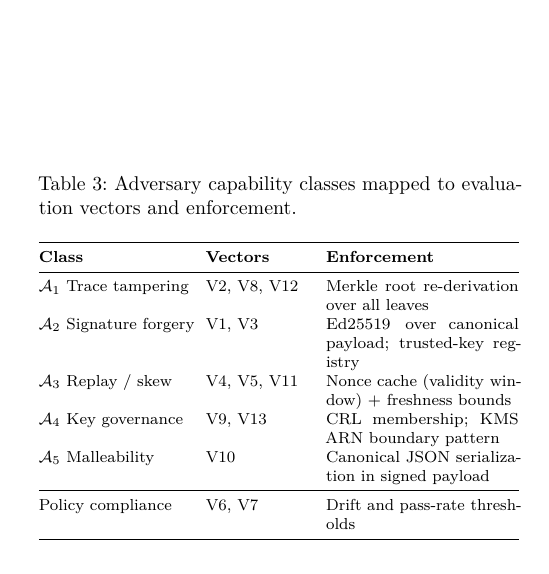
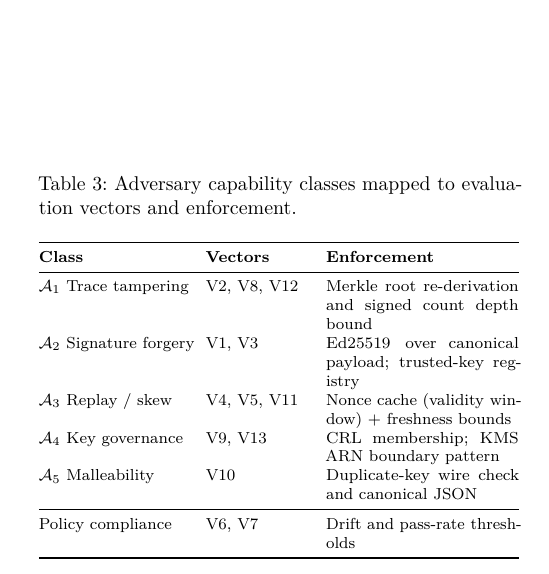
Before and after one commit to radanliev/demo-5-evidence-release-assurance-usenix, a LaTeX paper (docs/usenix_paper_manuscript.tex): part of one column of page 17 of 18, cut so that both start at the same text. Compiled offline with pdfLaTeX; a LaTeX package or settings file that is missing is left out.

Commit message:
Refine Table 3 enforcement descriptions and synchronize with threat model

```diff
--- a/docs/usenix_paper_manuscript.tex
+++ b/docs/usenix_paper_manuscript.tex
@@ -582,11 +582,11 @@ V6 and V7 are policy-compliance vectors rather than capabilities of $\mathcal{A}
 \toprule
 \textbf{Class} & \textbf{Vectors} & \textbf{Enforcement} \\
 \midrule
-$\mathcal{A}_1$ Trace tampering & V2, V8, V12 & Merkle root re-derivation over all leaves \\
+$\mathcal{A}_1$ Trace tampering & V2, V8, V12 & Merkle root re-derivation and signed count depth bound \\
 $\mathcal{A}_2$ Signature forgery & V1, V3 & Ed25519 over canonical payload; trusted-key registry \\
 $\mathcal{A}_3$ Replay / skew & V4, V5, V11 & Nonce cache (validity window) $+$ freshness bounds \\
 $\mathcal{A}_4$ Key governance & V9, V13 & CRL membership; KMS ARN boundary pattern \\
-$\mathcal{A}_5$ Malleability & V10 & Canonical JSON serialization in signed payload \\
+$\mathcal{A}_5$ Malleability & V10 & Duplicate-key wire check and canonical JSON \\
 \midrule
 Policy compliance & V6, V7 & Drift and pass-rate thresholds \\
 \bottomrule
```
Also changed, not shown: .paperloop/state/FINDINGS.md, docs/usenix_paper_manuscript.pdf, 1 other file.
